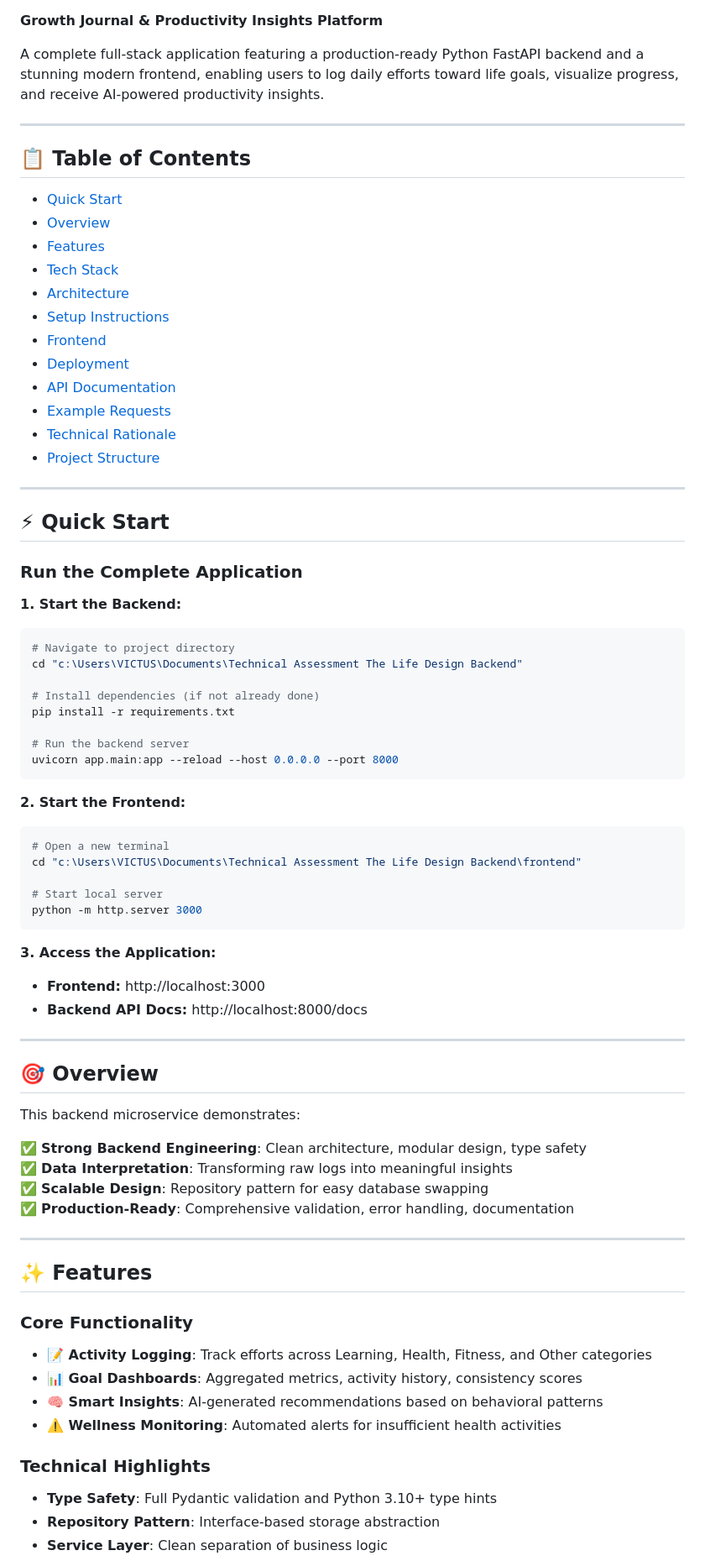
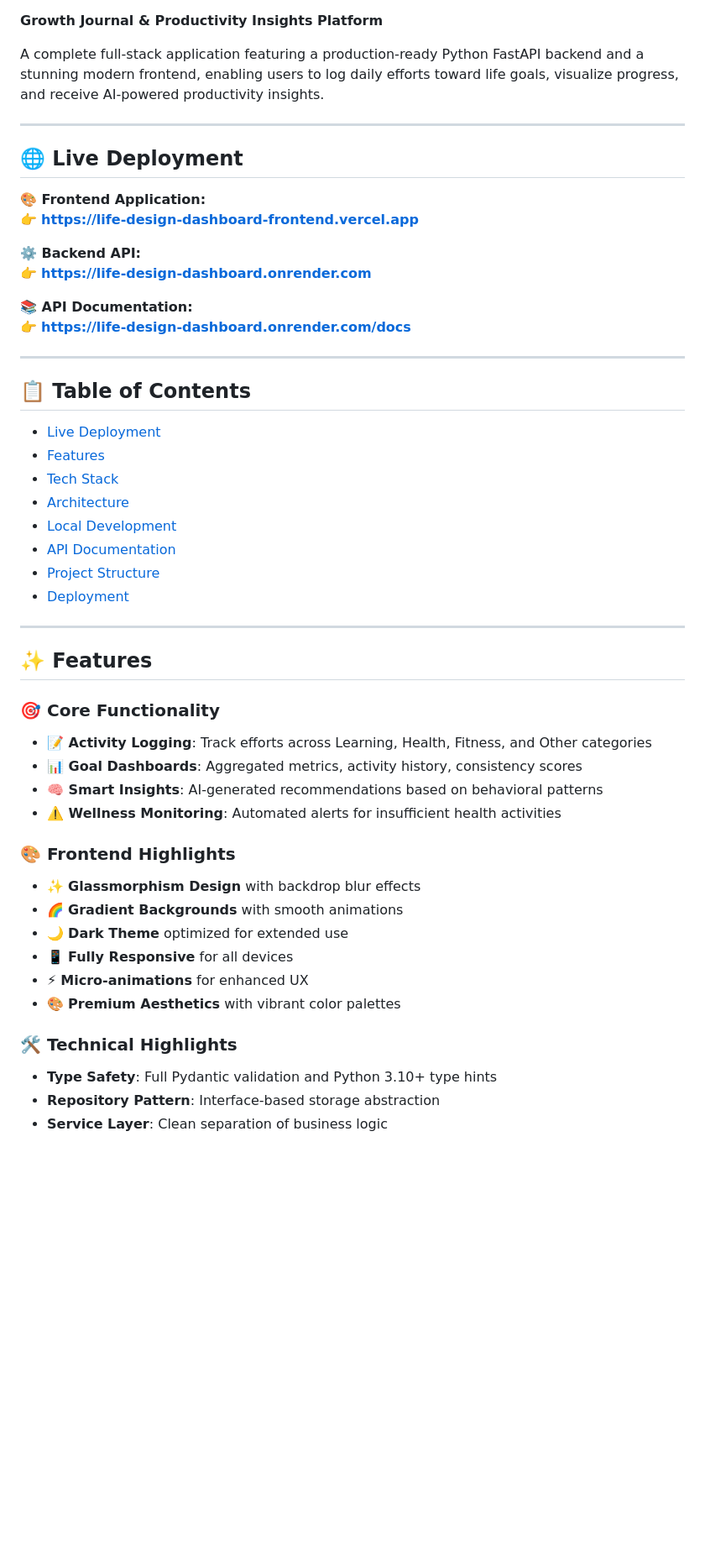
Before and after one commit to MayankSahu297/life-design-dashboard, a Markdown page: README.md, the part around one of its changes. Shown at 84% size. Rendered like a GitHub page; blank space fills up the shorter version.

````diff
--- a/README.md
+++ b/README.md
@@ -6,75 +6,51 @@ A complete full-stack application featuring a production-ready Python FastAPI ba
 
 ---
 
+## 🌐 Live Deployment
+
+**🎨 Frontend Application:**
+👉 **https://life-design-dashboard-frontend.vercel.app**
+
+**⚙️ Backend API:**
+👉 **https://life-design-dashboard.onrender.com**
+
+**📚 API Documentation:**
+👉 **https://life-design-dashboard.onrender.com/docs**
+
+---
+
 ## 📋 Table of Contents
 
-- [Quick Start](#quick-start)
-- [Overview](#overview)
+- [Live Deployment](#live-deployment)
 - [Features](#features)
 - [Tech Stack](#tech-stack)
 - [Architecture](#architecture)
-- [Setup Instructions](#setup-instructions)
-- [Frontend](#frontend)
+- [Local Development](#local-development)
+- [API Documentation](#api-documentation)
+- [Project Structure](#project-structure)
 - [Deployment](#deployment)
-- [API Documentation](#api-documentation)
-- [Example Requests](#example-requests)
-- [Technical Rationale](#technical-rationale)
-- [Project Structure](#project-structure)
-
----
-
-## ⚡ Quick Start
-
-### Run the Complete Application
-
-**1. Start the Backend:**
-```bash
-# Navigate to project directory
-cd "c:\Users\VICTUS\Documents\Technical Assessment The Life Design Backend"
-
-# Install dependencies (if not already done)
-pip install -r requirements.txt
-
-# Run the backend server
-uvicorn app.main:app --reload --host 0.0.0.0 --port 8000
-```
-
-**2. Start the Frontend:**
-```bash
-# Open a new terminal
-cd "c:\Users\VICTUS\Documents\Technical Assessment The Life Design Backend\frontend"
-
-# Start local server
-python -m http.server 3000
-```
-
-**3. Access the Application:**
-- **Frontend:** http://localhost:3000
-- **Backend API Docs:** http://localhost:8000/docs
-
----
-
-## 🎯 Overview
-
-This backend microservice demonstrates:
-
-✅ **Strong Backend Engineering**: Clean architecture, modular design, type safety
-✅ **Data Interpretation**: Transforming raw logs into meaningful insights
-✅ **Scalable Design**: Repository pattern for easy database swapping
-✅ **Production-Ready**: Comprehensive validation, error handling, documentation
 
 ---
 
 ## ✨ Features
 
-### Core Functionality
+### 🎯 Core Functionality
 
 - **📝 Activity Logging**: Track efforts across Learning, Health, Fitness, and Other categories
 - **📊 Goal Dashboards**: Aggregated metrics, activity history, consistency scores
 - **🧠 Smart Insights**: AI-generated recommendations based on behavioral patterns
 - **⚠️ Wellness Monitoring**: Automated alerts for insufficient health activities
 
-### Technical Highlights
+### 🎨 Frontend Highlights
+
+- ✨ **Glassmorphism Design** with backdrop blur effects
+- 🌈 **Gradient Backgrounds** with smooth animations
+- 🌙 **Dark Theme** optimized for extended use
+- 📱 **Fully Responsive** for all devices
+- ⚡ **Micro-animations** for enhanced UX
+- 🎨 **Premium Aesthetics** with vibrant color palettes
+
+### 🛠️ Technical Highlights
 
 - **Type Safety**: Full Pydantic validation and Python 3.10+ type hints
 - **Repository Pattern**: Interface-based storage abstraction
````
Also changed, not shown: other parts of README.md (+131 -232 lines).
